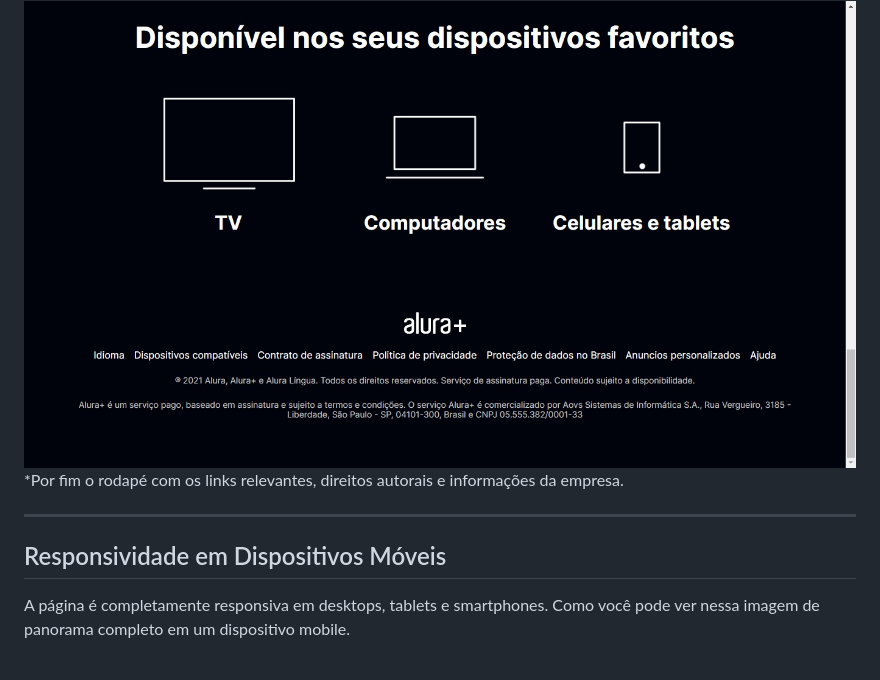
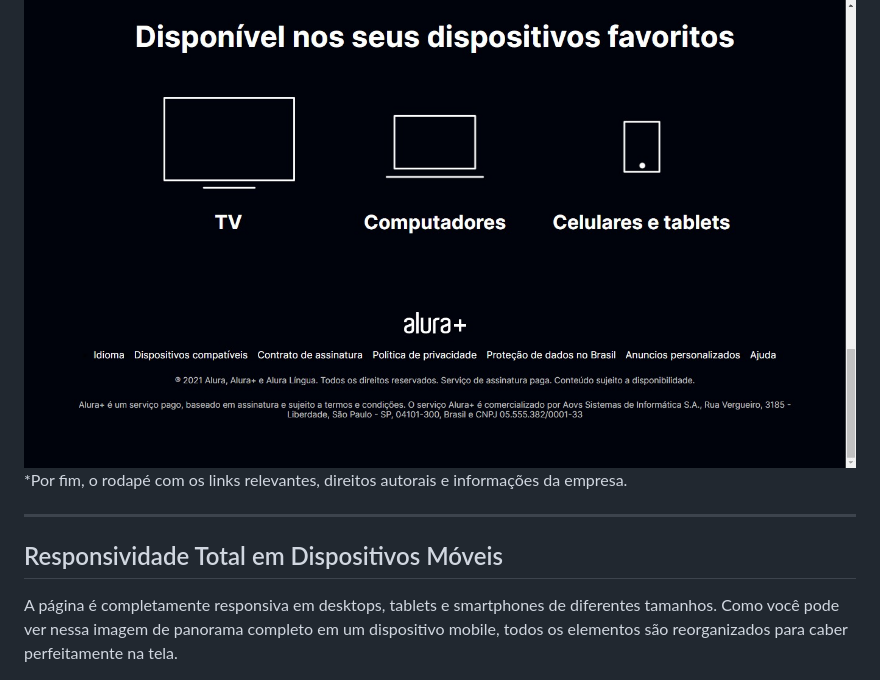
Before and after one commit to guinogueira2202/alura-plus, a Markdown page: readme.md, the part around the change. GitHub-like rendering.

```diff
--- a/readme.md
+++ b/readme.md
@@ -23,13 +23,13 @@ Se trata de uma "Landing Page" de uma plataforma de cursos online, contendo um *
 
 <img src="./assets/readme/chrome-capture-2023-7-20-desktop-footer.png" alt="Screenshot mostrando o rodapé da página">
 
-*Por fim o rodapé com os links relevantes, direitos autorais e informações da empresa.
+*Por fim, o rodapé com os links relevantes, direitos autorais e informações da empresa.
 
 ---
 
-## Responsividade em Dispositivos Móveis
+## Responsividade Total em Dispositivos Móveis
 
-A página é completamente responsiva em desktops, tablets e smartphones. Como você pode ver nessa imagem de panorama completo em um dispositivo mobile.
+A página é completamente responsiva em desktops, tablets e smartphones de diferentes tamanhos. Como você pode ver nessa imagem de panorama completo em um dispositivo mobile, todos os elementos são reorganizados para caber perfeitamente na tela.
 
 <img src="./assets/readme/screencapture-127-0-0-1-3000-index-html-2023-08-20-02_26_05.png" alt="Screenshot mostrando a página completa no mobile">
 
```
